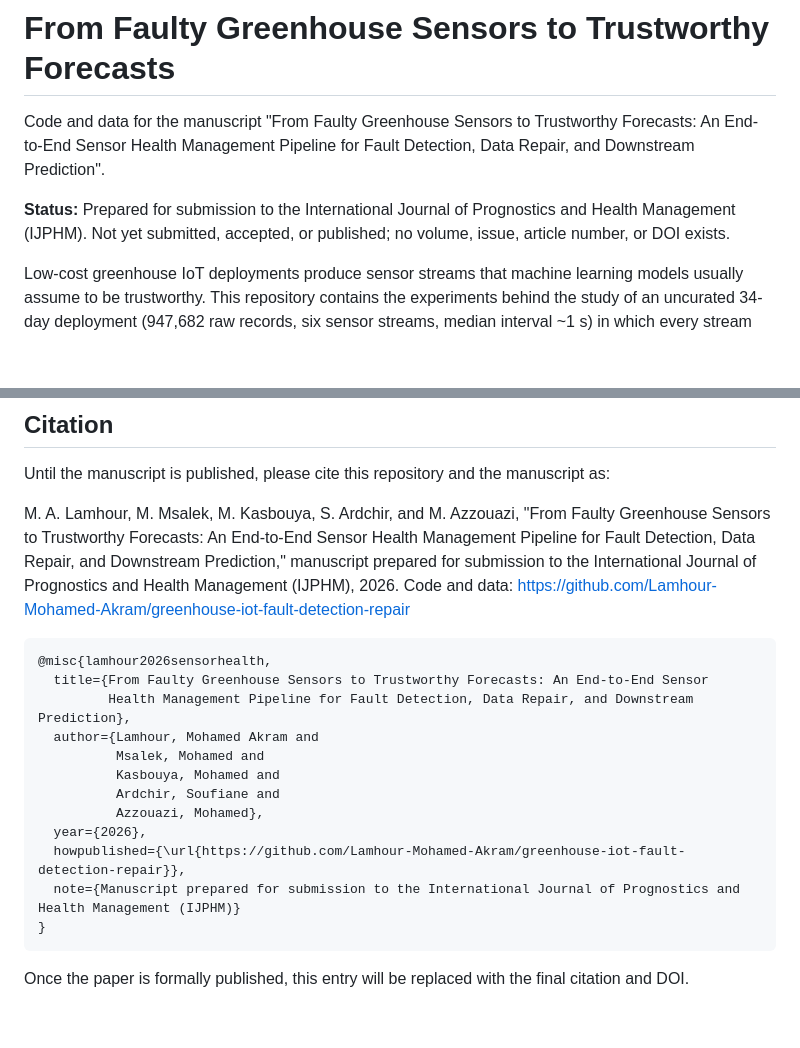
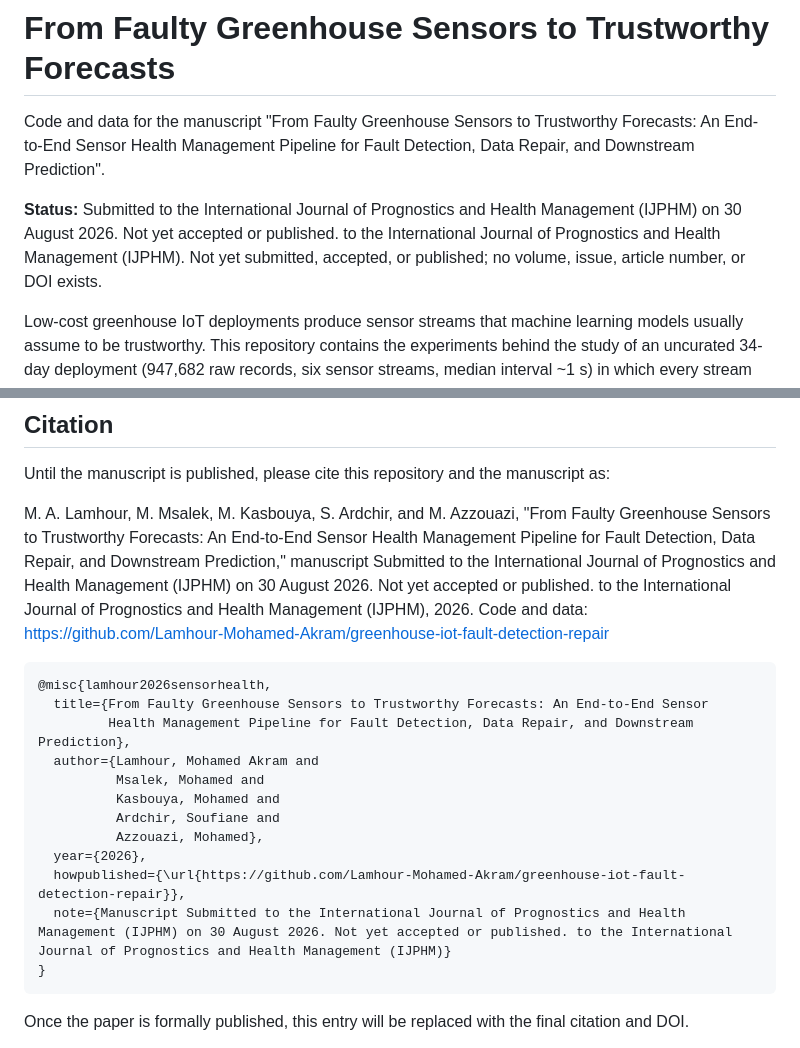
Before and after one commit to Lamhour-Mohamed-Akram/greenhouse-iot-fault-detection-repair, a Markdown page: README.md, 2 parts joined by grey strips. Rendered like a GitHub page; blank space fills up the shorter version.

Commit message:
Revise manuscript status and citation in README
Updated the status of the manuscript submission and citation details.

````diff
--- a/README.md
+++ b/README.md
@@ -2,7 +2,7 @@
 
 Code and data for the manuscript "From Faulty Greenhouse Sensors to Trustworthy Forecasts: An End-to-End Sensor Health Management Pipeline for Fault Detection, Data Repair, and Downstream Prediction".
 
-**Status:** Prepared for submission to the International Journal of Prognostics and Health Management (IJPHM). Not yet submitted, accepted, or published; no volume, issue, article number, or DOI exists.
+**Status:** Submitted to the International Journal of Prognostics and Health Management (IJPHM) on 30 August 2026. Not yet accepted or published. to the International Journal of Prognostics and Health Management (IJPHM). Not yet submitted, accepted, or published; no volume, issue, article number, or DOI exists.
 
 Low-cost greenhouse IoT deployments produce sensor streams that machine learning models usually assume to be trustworthy. This repository contains the experiments behind the study of an uncurated 34-day deployment (947,682 raw records, six sensor streams, median interval ~1 s) in which every stream carries at least one naturally occurring fault signature: transmission dropouts covering 26.3% of the span (longest 130.8 h), an eight-day episode of physically impossible negative soil-moisture readings, a zero-variance soil-temperature channel, a suspected CO₂ calibration bias, stuck-at episodes of up to 153.1 h, and transient spikes. The pipeline characterizes those faults on a time basis, benchmarks three unsupervised detectors on 162 controlled fault-injection scenarios built from screened-clean segments of the same deployment, benchmarks seven gap-repair methods in single-sensor and whole-node outage regimes, and quantifies the downstream consequences on the deployment's own soil-moisture forecasting task under a leakage-controlled chronological protocol.
 
@@ -90,7 +90,7 @@ Repository output filenames are historical; the IJPHM manuscript numbers figures
 
 Until the manuscript is published, please cite this repository and the manuscript as:
 
-M. A. Lamhour, M. Msalek, M. Kasbouya, S. Ardchir, and M. Azzouazi, "From Faulty Greenhouse Sensors to Trustworthy Forecasts: An End-to-End Sensor Health Management Pipeline for Fault Detection, Data Repair, and Downstream Prediction," manuscript prepared for submission to the International Journal of Prognostics and Health Management (IJPHM), 2026. Code and data: https://github.com/Lamhour-Mohamed-Akram/greenhouse-iot-fault-detection-repair
+M. A. Lamhour, M. Msalek, M. Kasbouya, S. Ardchir, and M. Azzouazi, "From Faulty Greenhouse Sensors to Trustworthy Forecasts: An End-to-End Sensor Health Management Pipeline for Fault Detection, Data Repair, and Downstream Prediction," manuscript Submitted to the International Journal of Prognostics and Health Management (IJPHM) on 30 August 2026. Not yet accepted or published. to the International Journal of Prognostics and Health Management (IJPHM), 2026. Code and data: https://github.com/Lamhour-Mohamed-Akram/greenhouse-iot-fault-detection-repair
 
 ```
 @misc{lamhour2026sensorhealth,
@@ -103,7 +103,7 @@ M. A. Lamhour, M. Msalek, M. Kasbouya, S. Ardchir, and M. Azzouazi, "From Faulty
           Azzouazi, Mohamed},
   year={2026},
   howpublished={\url{https://github.com/Lamhour-Mohamed-Akram/greenhouse-iot-fault-detection-repair}},
-  note={Manuscript prepared for submission to the International Journal of Prognostics and Health Management (IJPHM)}
+  note={Manuscript Submitted to the International Journal of Prognostics and Health Management (IJPHM) on 30 August 2026. Not yet accepted or published. to the International Journal of Prognostics and Health Management (IJPHM)}
 }
 ```
 
````
